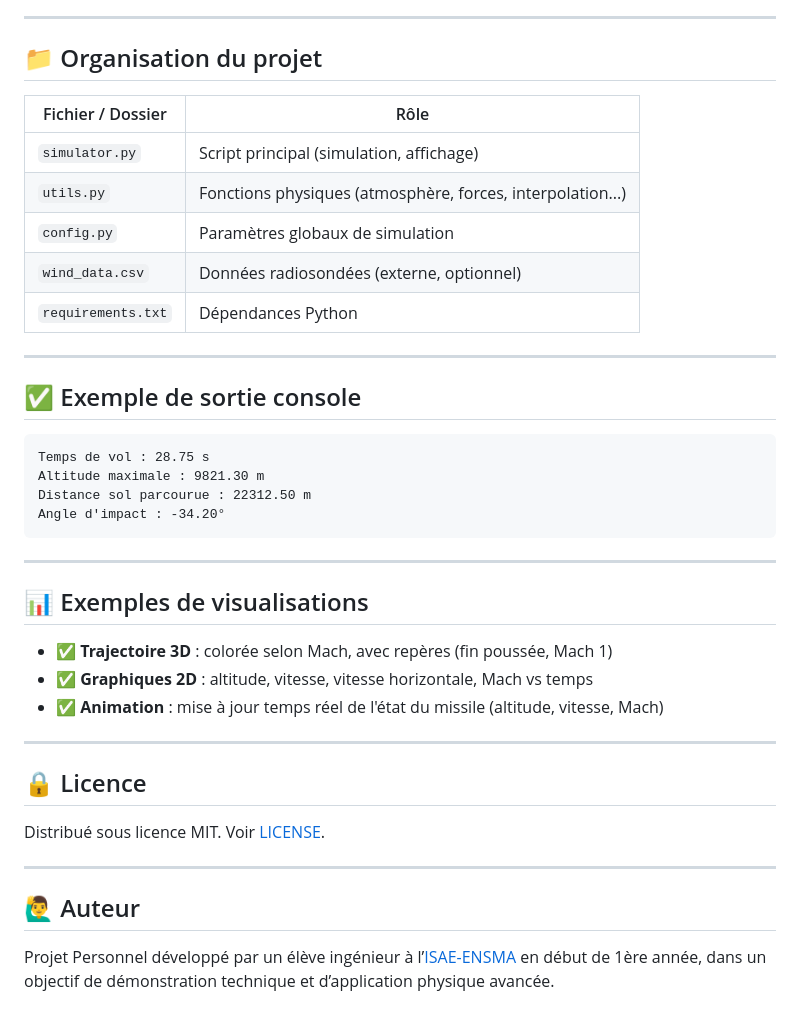
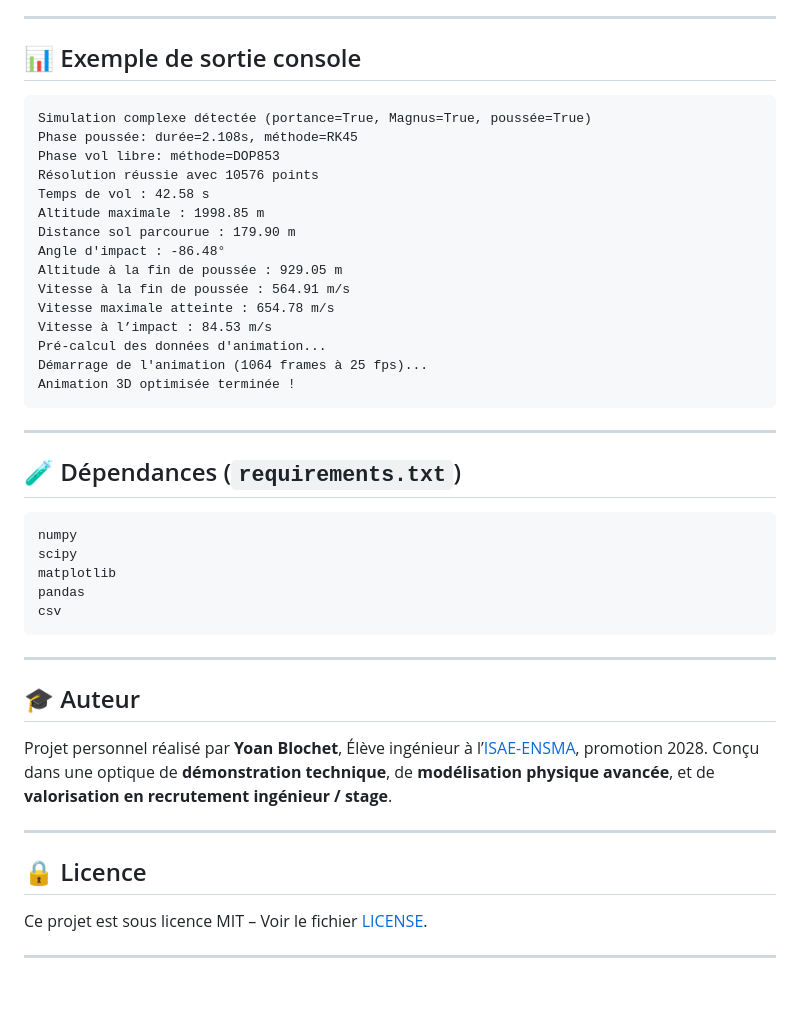
Before and after one commit to YoanBlochet/ballistics-simulator, a Markdown page: README.md, the part around the change printed below. Rendered like a GitHub page.

Commit message:
Update README.md
Pour inclure les modifications/ajouts de la dernière mise à jour majeure

````diff
--- a/README.md
+++ b/README.md
@@ -91,43 +170,50 @@ Visualisations et logs s’affichent à la fin de la simulation.
 
 ---
 
-## 📁 Organisation du projet
-
-| Fichier / Dossier | Rôle                                                                 |
-|-------------------|----------------------------------------------------------------------|
-| `simulator.py`    | Script principal (simulation, affichage)                             |
-| `utils.py`        | Fonctions physiques (atmosphère, forces, interpolation...)           |
-| `config.py`       | Paramètres globaux de simulation                                     |
-| `wind_data.csv`   | Données radiosondées (externe, optionnel)                            |
-| `requirements.txt`| Dépendances Python                                                   |
-
----
-
-## ✅ Exemple de sortie console
+## 📊 Exemple de sortie console
 
 ```
-Temps de vol : 28.75 s
-Altitude maximale : 9821.30 m
-Distance sol parcourue : 22312.50 m
-Angle d'impact : -34.20°
+Simulation complexe détectée (portance=True, Magnus=True, poussée=True)
+Phase poussée: durée=2.108s, méthode=RK45
+Phase vol libre: méthode=DOP853
+Résolution réussie avec 10576 points
+Temps de vol : 42.58 s
+Altitude maximale : 1998.85 m
+Distance sol parcourue : 179.90 m
+Angle d'impact : -86.48°
+Altitude à la fin de poussée : 929.05 m
+Vitesse à la fin de poussée : 564.91 m/s
+Vitesse maximale atteinte : 654.78 m/s
+Vitesse à l’impact : 84.53 m/s
+Pré-calcul des données d'animation...
+Démarrage de l'animation (1064 frames à 25 fps)...
+Animation 3D optimisée terminée !
 ```
 
 ---
 
-## 📊 Exemples de visualisations
+## 🧪 Dépendances (`requirements.txt`)
 
-- ✅ **Trajectoire 3D** : colorée selon Mach, avec repères (fin poussée, Mach 1)
-- ✅ **Graphiques 2D** : altitude, vitesse, vitesse horizontale, Mach vs temps
-- ✅ **Animation** : mise à jour temps réel de l'état du missile (altitude, vitesse, Mach)
+```txt
+numpy
+scipy
+matplotlib
+pandas
+csv
+```
+
+---
+
+## 🎓 Auteur
+
+Projet personnel réalisé par **Yoan Blochet**,
+Élève ingénieur à l’[ISAE-ENSMA](https://www.ensma.fr), promotion 2028.
+Conçu dans une optique de **démonstration technique**, de **modélisation physique avancée**, et de **valorisation en recrutement ingénieur / stage**.
 
 ---
 
 ## 🔒 Licence
 
-Distribué sous licence MIT. Voir [LICENSE](LICENSE).
+Ce projet est sous licence MIT – Voir le fichier [LICENSE](LICENSE).
 
 ---
-
-## 🙋‍♂️ Auteur
-
-Projet Personnel développé par un élève ingénieur à l’[ISAE-ENSMA](https://www.ensma.fr/) en début de 1ère année, dans un objectif de démonstration technique et d’application physique avancée.
````
Also changed, not shown: other parts of README.md (+151 -72 lines).
